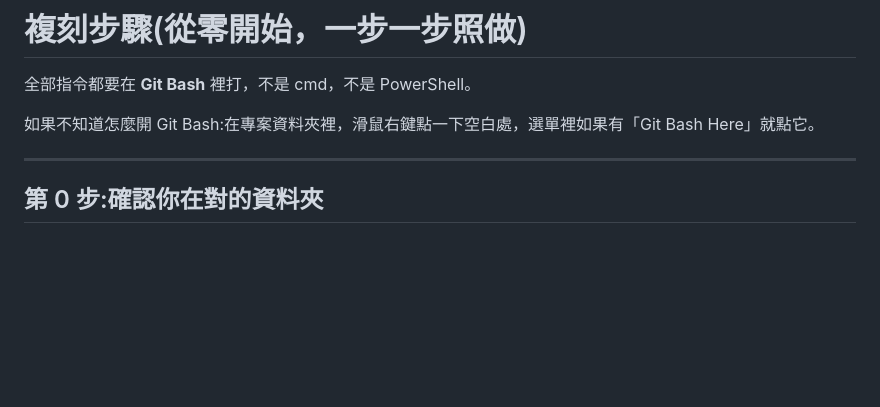
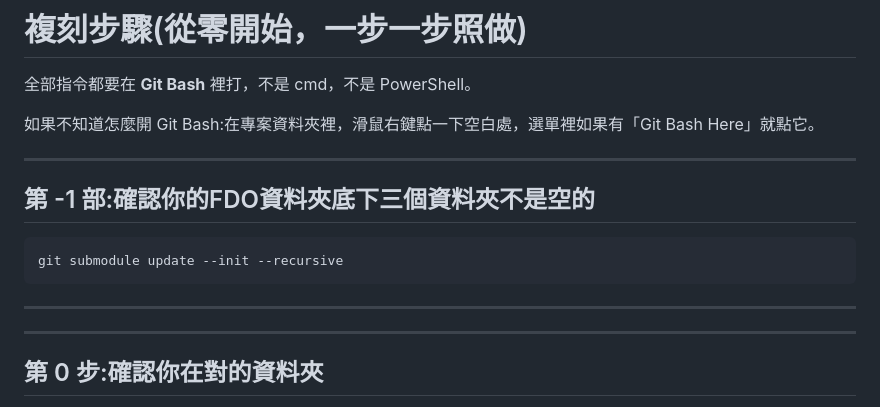
Before and after one commit to chuni2005/ROS2-Collaborative-Defense-System-Based-on-Federated-Learning, a Markdown page: STEP.md, the part around the change. GitHub-like rendering; blank space fills up the shorter version.

Commit message:
更新STEP.md

````diff
--- a/STEP.md
+++ b/STEP.md
@@ -3,6 +3,16 @@
 全部指令都要在 **Git Bash** 裡打，不是 cmd，不是 PowerShell。
 
 如果不知道怎麼開 Git Bash:在專案資料夾裡，滑鼠右鍵點一下空白處，選單裡如果有「Git Bash Here」就點它。
+
+---
+
+## 第 -1 部:確認你的FDO資料夾底下三個資料夾不是空的
+
+```bash
+git submodule update --init --recursive
+```
+
+---
 
 ---
 
````
